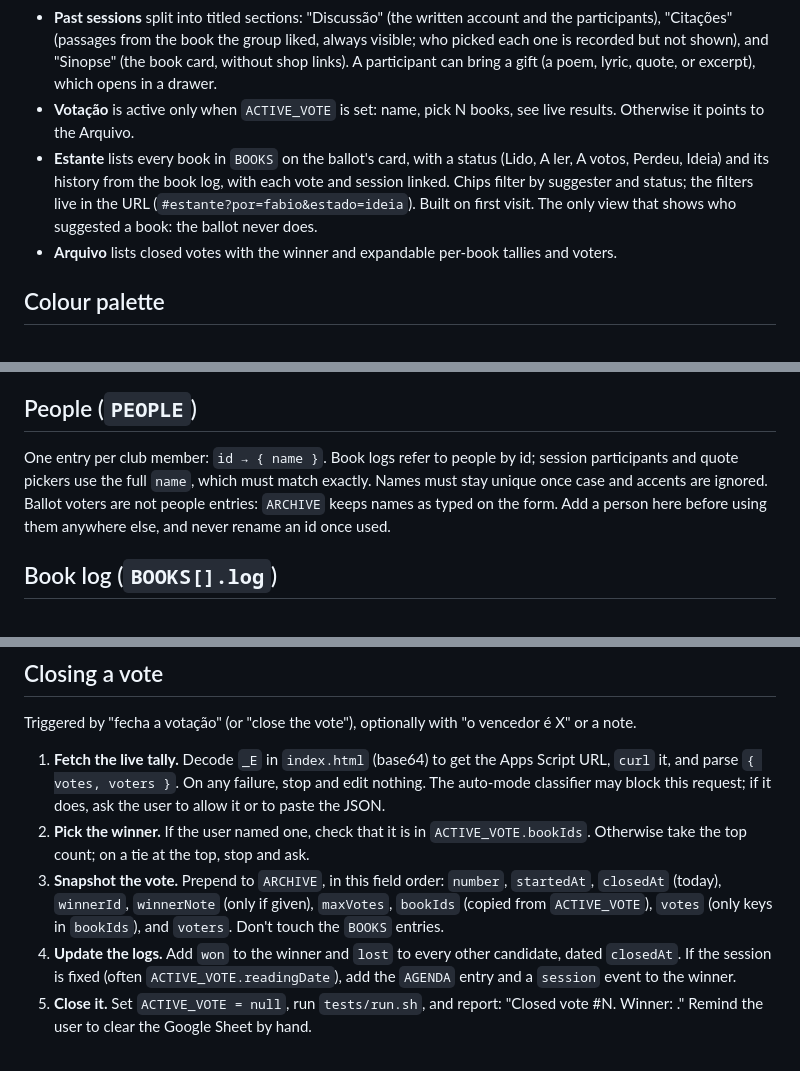
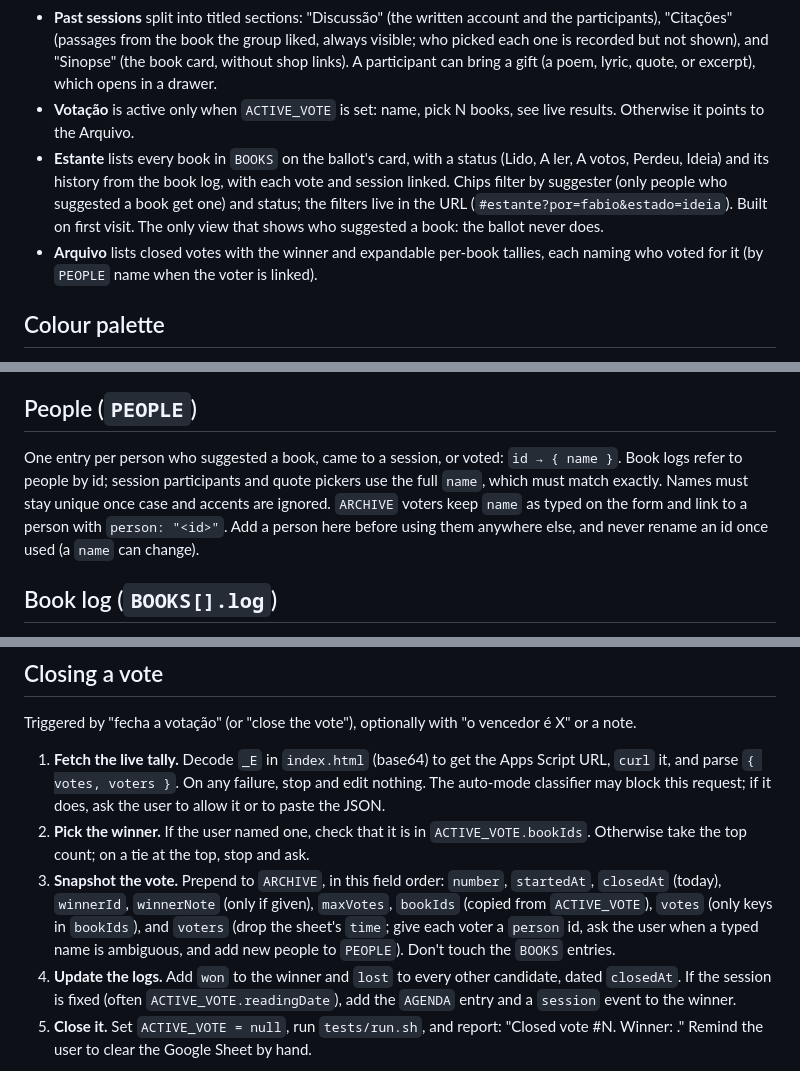
Before and after one commit to fabiim/clube-leitura, a Markdown page: CLAUDE.md, 3 parts joined by grey strips. GitHub-like rendering.

Commit message:
Document voter links to PEOPLE in CLAUDE.md
The last commits link ARCHIVE voters to PEOPLE, limit the Estante's
person chips to suggesters, and name each book's voters in the Arquivo.
CLAUDE.md still said voters are not people entries, so the next vote
close would have skipped the `person` mapping.

Updates the Spec bullets for the Estante and Arquivo, the People
section, and "Closing a vote" step 3 (map each voter to a person, ask
when ambiguous, drop the sheet's `time`).

Co-Authored-By: Claude Opus 5.5 <noreply@anthropic.com>

```diff
--- a/CLAUDE.md
+++ b/CLAUDE.md
@@ -24,8 +24,8 @@ A high-level map of behaviour, not a detailed spec. Read the code for details. U
 - **Each session** shows a date, a book, a location, and a book card (sinopse, punchline, and shop links). Nothing is collapsed.
 - **Past sessions** split into titled sections: "Discussão" (the written account and the participants), "Citações" (passages from the book the group liked, always visible; who picked each one is recorded but not shown), and "Sinopse" (the book card, without shop links). A participant can bring a gift (a poem, lyric, quote, or excerpt), which opens in a drawer.
 - **Votação** is active only when `ACTIVE_VOTE` is set: name, pick N books, see live results. Otherwise it points to the Arquivo.
-- **Estante** lists every book in `BOOKS` on the ballot's card, with a status (Lido, A ler, A votos, Perdeu, Ideia) and its history from the book log, with each vote and session linked. Chips filter by suggester and status; the filters live in the URL (`#estante?por=fabio&estado=ideia`). Built on first visit. The only view that shows who suggested a book: the ballot never does.
-- **Arquivo** lists closed votes with the winner and expandable per-book tallies and voters.
+- **Estante** lists every book in `BOOKS` on the ballot's card, with a status (Lido, A ler, A votos, Perdeu, Ideia) and its history from the book log, with each vote and session linked. Chips filter by suggester (only people who suggested a book get one) and status; the filters live in the URL (`#estante?por=fabio&estado=ideia`). Built on first visit. The only view that shows who suggested a book: the ballot never does.
+- **Arquivo** lists closed votes with the winner and expandable per-book tallies, each naming who voted for it (by `PEOPLE` name when the voter is linked).
 
 ## Colour palette
 
@@ -156,7 +156,7 @@ On the page, a participant with a piece gets a "+ 🎁" chip under the findings.
 
 ## People (`PEOPLE`)
 
-One entry per club member: `id → { name }`. Book logs refer to people by id; session participants and quote pickers use the full `name`, which must match exactly. Names must stay unique once case and accents are ignored. Ballot voters are not people entries: `ARCHIVE` keeps names as typed on the form. Add a person here before using them anywhere else, and never rename an id once used.
+One entry per person who suggested a book, came to a session, or voted: `id → { name }`. Book logs refer to people by id; session participants and quote pickers use the full `name`, which must match exactly. Names must stay unique once case and accents are ignored. `ARCHIVE` voters keep `name` as typed on the form and link to a person with `person: "<id>"`. Add a person here before using them anywhere else, and never rename an id once used (a `name` can change).
 
 ## Book log (`BOOKS[].log`)
 
@@ -210,7 +210,7 @@ Triggered by "fecha a votação" (or "close the vote"), optionally with "o vence
 
 1. **Fetch the live tally.** Decode `_E` in `index.html` (base64) to get the Apps Script URL, `curl` it, and parse `{ votes, voters }`. On any failure, stop and edit nothing. The auto-mode classifier may block this request; if it does, ask the user to allow it or to paste the JSON.
 2. **Pick the winner.** If the user named one, check that it is in `ACTIVE_VOTE.bookIds`. Otherwise take the top count; on a tie at the top, stop and ask.
-3. **Snapshot the vote.** Prepend to `ARCHIVE`, in this field order: `number`, `startedAt`, `closedAt` (today), `winnerId`, `winnerNote` (only if given), `maxVotes`, `bookIds` (copied from `ACTIVE_VOTE`), `votes` (only keys in `bookIds`), and `voters`. Don't touch the `BOOKS` entries.
+3. **Snapshot the vote.** Prepend to `ARCHIVE`, in this field order: `number`, `startedAt`, `closedAt` (today), `winnerId`, `winnerNote` (only if given), `maxVotes`, `bookIds` (copied from `ACTIVE_VOTE`), `votes` (only keys in `bookIds`), and `voters` (drop the sheet's `time`; give each voter a `person` id, ask the user when a typed name is ambiguous, and add new people to `PEOPLE`). Don't touch the `BOOKS` entries.
 4. **Update the logs.** Add `won` to the winner and `lost` to every other candidate, dated `closedAt`. If the session is fixed (often `ACTIVE_VOTE.readingDate`), add the `AGENDA` entry and a `session` event to the winner.
 5. **Close it.** Set `ACTIVE_VOTE = null`, run `tests/run.sh`, and report: "Closed vote #N. Winner: <emoji> <title>." Remind the user to clear the Google Sheet by hand.
 
```
